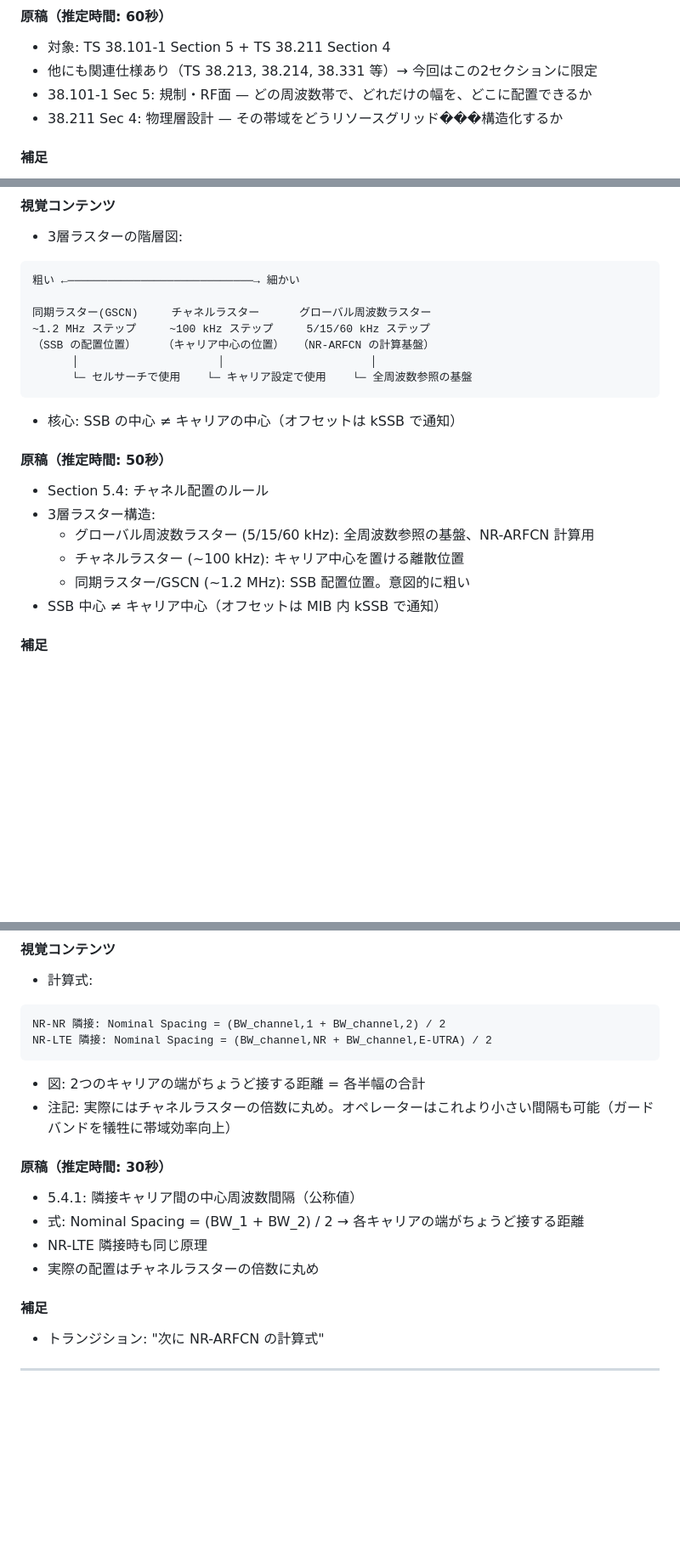
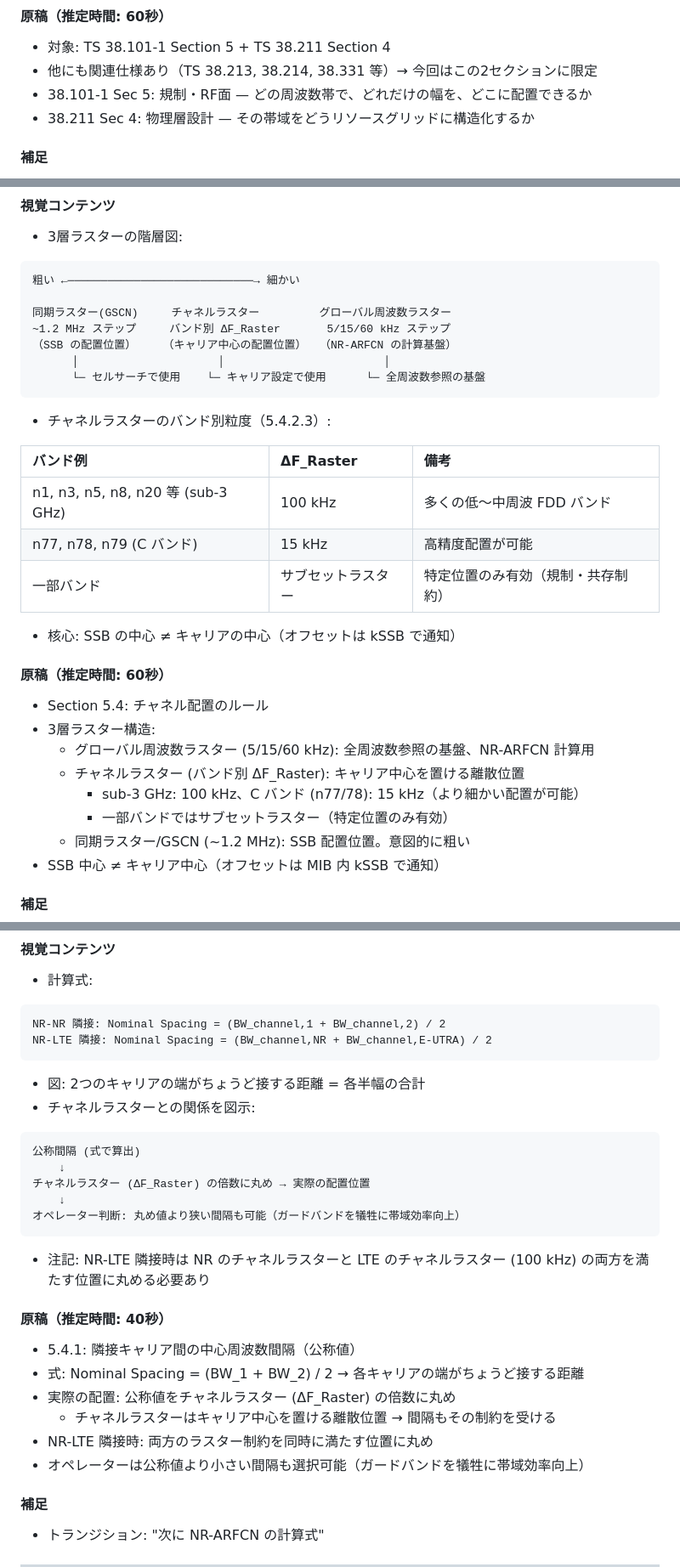
Before and after one commit to tsurukai3005/3gpp-research, a Markdown page: documents/2026-04-21_04-27/NR周波数リソース構造の発表資料ドラフト.md, 3 parts joined by grey strips. Shown at 85% size. GitHub-like rendering; blank space fills up the shorter version.

````diff
--- a/documents/2026-04-21_04-27/NR周波数リソース構造の発表資料ドラフト.md
+++ b/documents/2026-04-21_04-27/NR周波数リソース構造の発表資料ドラフト.md
@@ -104,7 +104,7 @@ lang: ja
 - 対象: TS 38.101-1 Section 5 + TS 38.211 Section 4
 - 他にも関連仕様あり（TS 38.213, 38.214, 38.331 等）→ 今回はこの2セクションに限定
 - 38.101-1 Sec 5: 規制・RF面 — どの周波数帯で、どれだけの幅を、どこに配置できるか
-- 38.211 Sec 4: 物理層設計 — その帯域をどうリソースグリッド���構造化するか
+- 38.211 Sec 4: 物理層設計 — その帯域をどうリソースグリッドに構造化するか
 
 #### 補足
 - トランジション: "まず全体の階層構造を確認してから、各セクションの詳細に入ります"
@@ -425,19 +425,29 @@ Minimum GB [kHz] = (BW_channel × 1000 - N_RB × SCS × 12) / 2 - SCS / 2
 ```
 粗い ←────────────────────────────→ 細かい
 
-同期ラスター(GSCN)     チャネルラスター      グローバル周波数ラスター
-~1.2 MHz ステップ     ~100 kHz ステップ     5/15/60 kHz ステップ
-（SSB の配置位置）    （キャリア中心の位置）  （NR-ARFCN の計算基盤）
-      │                     │                      │
-      └─ セルサーチで使用    └─ キャリア設定で使用    └─ 全周波数参照の基盤
+同期ラスター(GSCN)     チャネルラスター         グローバル周波数ラスター
+~1.2 MHz ステップ     バンド別 ΔF_Raster       5/15/60 kHz ステップ
+（SSB の配置位置）    （キャリア中心の配置位置）  （NR-ARFCN の計算基盤）
+      │                     │                        │
+      └─ セルサーチで使用    └─ キャリア設定で使用      └─ 全周波数参照の基盤
 ```
+- チャネルラスターのバンド別粒度（5.4.2.3）:
+
+| バンド例 | ΔF_Raster | 備考 |
+|:---------|:---------|:-----|
+| n1, n3, n5, n8, n20 等 (sub-3 GHz) | 100 kHz | 多くの低〜中周波 FDD バンド |
+| n77, n78, n79 (C バンド) | 15 kHz | 高精度配置が可能 |
+| 一部バンド | サブセットラスター | 特定位置のみ有効（規制・共存制約） |
+
 - 核心: SSB の中心 ≠ キャリアの中心（オフセットは kSSB で通知）
 
-#### 原稿（推定時間: 50秒）
+#### 原稿（推定時間: 60秒）
 - Section 5.4: チャネル配置のルール
 - 3層ラスター構造:
   - グローバル周波数ラスター (5/15/60 kHz): 全周波数参照の基盤、NR-ARFCN 計算用
-  - チャネルラスター (~100 kHz): キャリア中心を置ける離散位置
+  - チャネルラスター (バンド別 ΔF_Raster): キャリア中心を置ける離散位置
+    - sub-3 GHz: 100 kHz、C バンド (n77/78): 15 kHz（より細かい配置が可能）
+    - 一部バンドではサブセットラスター（特定位置のみ有効）
   - 同期ラスター/GSCN (~1.2 MHz): SSB 配置位置。意図的に粗い
 - SSB 中心 ≠ キャリア中心（オフセットは MIB 内 kSSB で通知）
 
@@ -457,13 +467,23 @@ NR-NR 隣接: Nominal Spacing = (BW_channel,1 + BW_channel,2) / 2
 NR-LTE 隣接: Nominal Spacing = (BW_channel,NR + BW_channel,E-UTRA) / 2
 ```
 - 図: 2つのキャリアの端がちょうど接する距離 = 各半幅の合計
-- 注記: 実際にはチャネルラスターの倍数に丸め。オペレーターはこれより小さい間隔も可能（ガードバンドを犠牲に帯域効率向上）
+- チャネルラスターとの関係を図示:
+```
+公称間隔 (式で算出)
+    ↓
+チャネルラスター (ΔF_Raster) の倍数に丸め → 実際の配置位置
+    ↓
+オペレーター判断: 丸め値より狭い間隔も可能（ガードバンドを犠牲に帯域効率向上）
+```
+- 注記: NR-LTE 隣接時は NR のチャネルラスターと LTE のチャネルラスター (100 kHz) の両方を満たす位置に丸める必要あり
 
-#### 原稿（推定時間: 30秒）
+#### 原稿（推定時間: 40秒）
 - 5.4.1: 隣接キャリア間の中心周波数間隔（公称値）
 - 式: Nominal Spacing = (BW_1 + BW_2) / 2 → 各キャリアの端がちょうど接する距離
-- NR-LTE 隣接時も同じ原理
-- 実際の配置はチャネルラスターの倍数に丸め
+- 実際の配置: 公称値をチャネルラスター (ΔF_Raster) の倍数に丸め
+  - チャネルラスターはキャリア中心を置ける離散位置 → 間隔もその制約を受ける
+- NR-LTE 隣接時: 両方のラスター制約を同時に満たす位置に丸め
+- オペレーターは公称値より小さい間隔も選択可能（ガードバンドを犠牲に帯域効率向上）
 
 #### 補足
 - トランジション: "次に NR-ARFCN の計算式"
````
Also changed, not shown: other parts of documents/2026-04-21_04-27/NR周波数リソース構造の発表資料ドラフト.md (+65 -59 lines).
